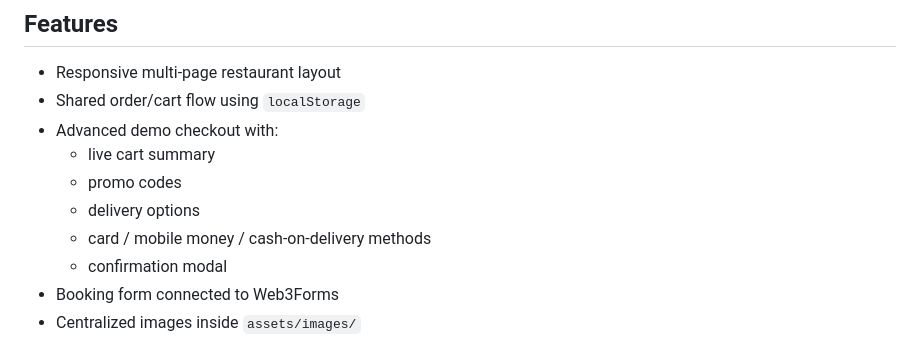
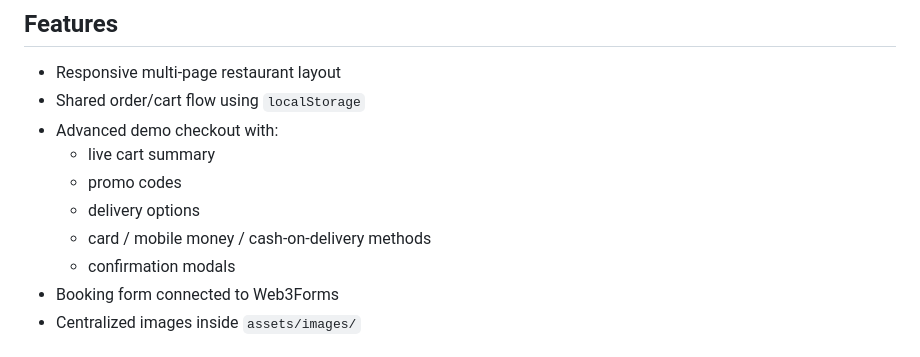
Before and after one commit to Aayush-coder32/Fein-Restaurant-Website, a Markdown page: README.md, the part around the change. Rendered like a GitHub page.

Commit message:
initial commit

```diff
--- a/README.md
+++ b/README.md
@@ -61,7 +61,7 @@ flowchart TD
   - promo codes
   - delivery options
   - card / mobile money / cash-on-delivery methods
-  - confirmation modal
+  - confirmation modals
 - Booking form connected to Web3Forms
 - Centralized images inside `assets/images/`
 
```
